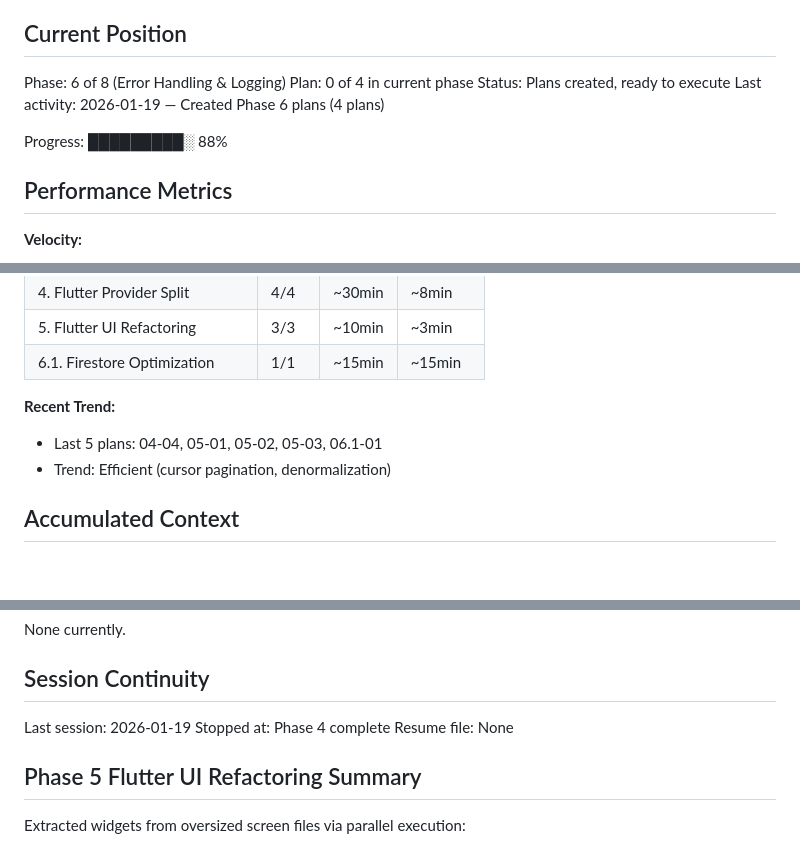
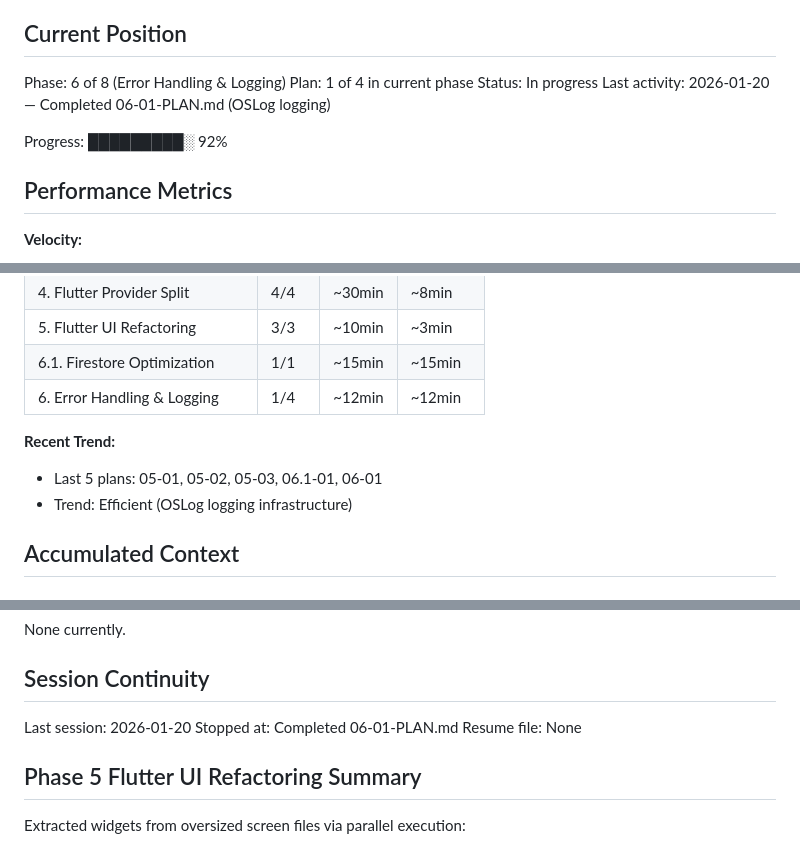
Before and after one commit to borismul/ZeroClick, a Markdown page: .planning/STATE.md, 3 parts joined by grey strips. Rendered like a GitHub page.

Commit message:
docs(06-01): complete OSLog logging plan
Tasks completed: 5/5
- Create iOS Logger extension
- Replace print statements in AppDelegate.swift
- Replace print statements in iOS Services
- Create Watch Logger and replace prints
- Verify builds and add Logger.swift to Xcode projects

SUMMARY: .planning/phases/06-error-handling-logging/06-01-SUMMARY.md

```diff
--- a/.planning/STATE.md
+++ b/.planning/STATE.md
@@ -10,11 +10,11 @@ See: .planning/PROJECT.md (updated 2025-01-19)
 ## Current Position
 
 Phase: 6 of 8 (Error Handling & Logging)
-Plan: 0 of 4 in current phase
-Status: Plans created, ready to execute
-Last activity: 2026-01-19 — Created Phase 6 plans (4 plans)
+Plan: 1 of 4 in current phase
+Status: In progress
+Last activity: 2026-01-20 — Completed 06-01-PLAN.md (OSLog logging)
 
-Progress: █████████░ 88%
+Progress: █████████░ 92%
 
 ## Performance Metrics
 
@@ -33,10 +33,11 @@ Progress: █████████░ 88%
 | 4. Flutter Provider Split | 4/4 | ~30min | ~8min |
 | 5. Flutter UI Refactoring | 3/3 | ~10min | ~3min |
 | 6.1. Firestore Optimization | 1/1 | ~15min | ~15min |
+| 6. Error Handling & Logging | 1/4 | ~12min | ~12min |
 
 **Recent Trend:**
-- Last 5 plans: 04-04, 05-01, 05-02, 05-03, 06.1-01
-- Trend: Efficient (cursor pagination, denormalization)
+- Last 5 plans: 05-01, 05-02, 05-03, 06.1-01, 06-01
+- Trend: Efficient (OSLog logging infrastructure)
 
 ## Accumulated Context
 
@@ -64,8 +65,8 @@ None currently.
 
 ## Session Continuity
 
-Last session: 2026-01-19
-Stopped at: Phase 4 complete
+Last session: 2026-01-20
+Stopped at: Completed 06-01-PLAN.md
 Resume file: None
 
 ## Phase 5 Flutter UI Refactoring Summary
```
Also changed, not shown: .planning/ROADMAP.md (+1 -1 lines), 1 other file.
